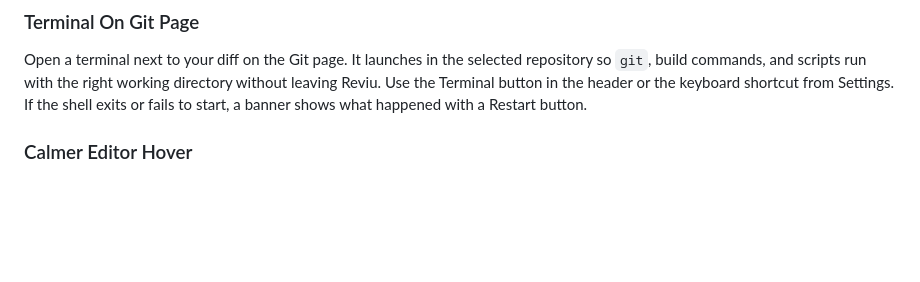
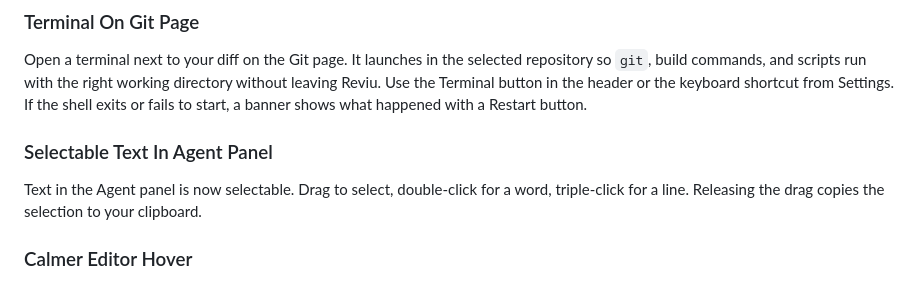
Before and after one commit to reviu-dev/reviu, a Markdown page: CHANGELOG.md, the part around the change. Drawn GitHub-style; blank space fills up the shorter version.

Commit message:
chore: update changelog

```diff
--- a/CHANGELOG.md
+++ b/CHANGELOG.md
@@ -7,6 +7,10 @@ All notable changes to Reviu are documented here.
 ### Terminal On Git Page
 
 Open a terminal next to your diff on the Git page. It launches in the selected repository so `git`, build commands, and scripts run with the right working directory without leaving Reviu. Use the Terminal button in the header or the keyboard shortcut from Settings. If the shell exits or fails to start, a banner shows what happened with a Restart button.
+
+### Selectable Text In Agent Panel
+
+Text in the Agent panel is now selectable. Drag to select, double-click for a word, triple-click for a line. Releasing the drag copies the selection to your clipboard.
 
 ### Calmer Editor Hover
 
```
